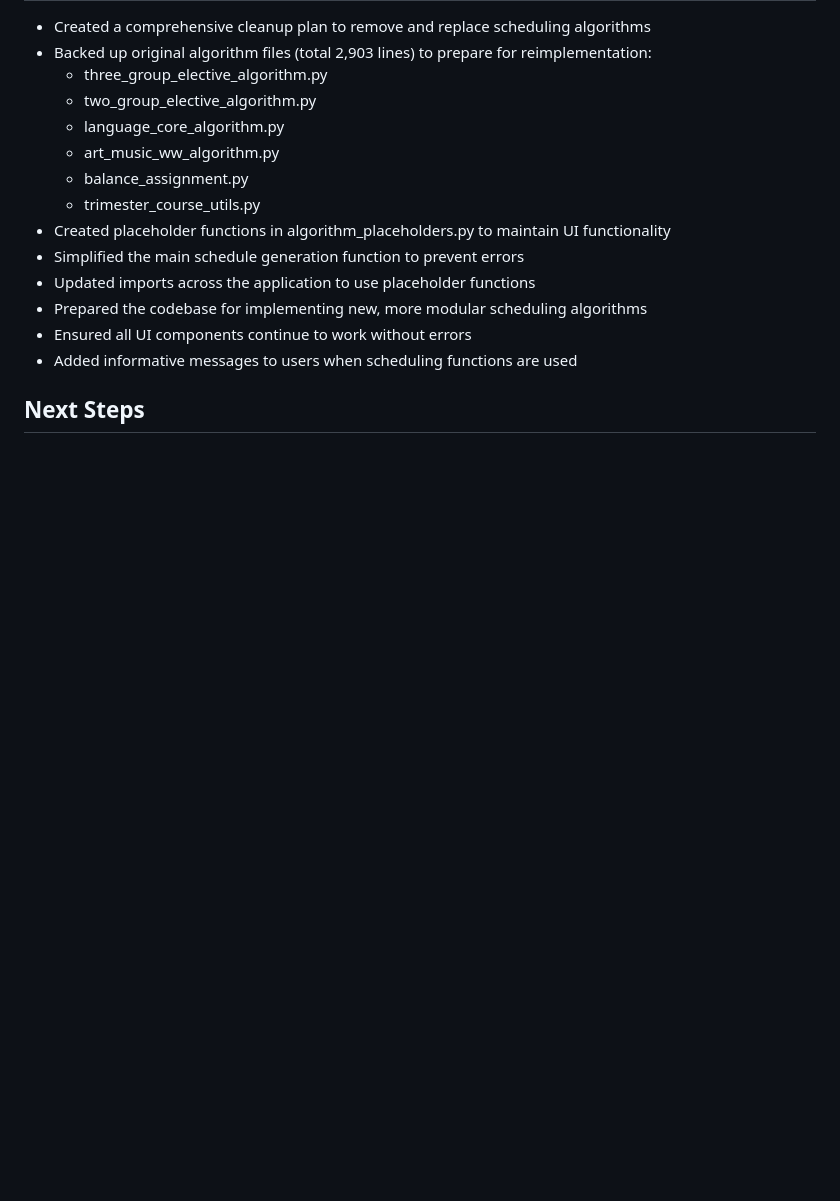
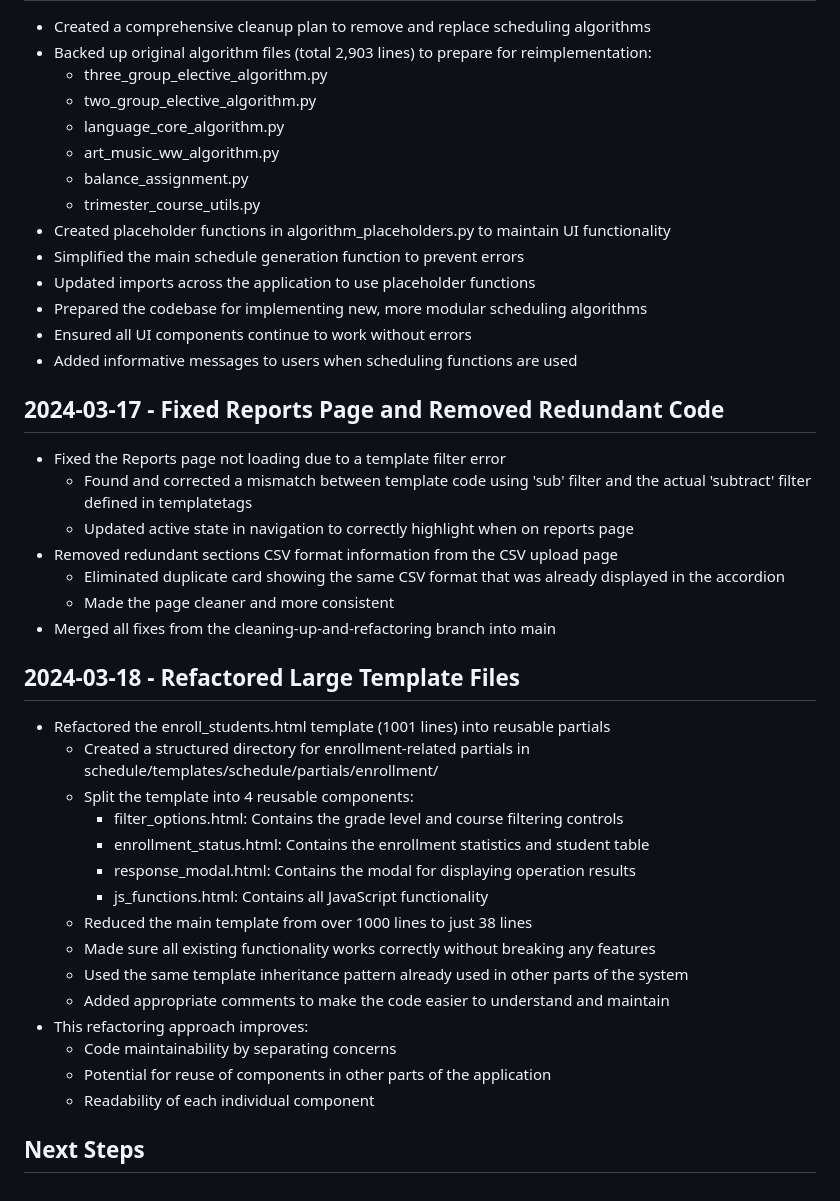
Before and after one commit to wafflestomper/Scheduler_v2, a Markdown page: progress_log.md, the part around one of its changes. Drawn GitHub-style; blank space fills up the shorter version.

Commit message:
Update progress log with enroll_students.html refactoring

```diff
--- a/progress_log.md
+++ b/progress_log.md
@@ -623,4 +597,32 @@ This enhancement provides students, teachers, and administrators with a more com
 - Ensured all UI components continue to work without errors
 - Added informative messages to users when scheduling functions are used
 
+## 2024-03-17 - Fixed Reports Page and Removed Redundant Code
+
+- Fixed the Reports page not loading due to a template filter error
+  - Found and corrected a mismatch between template code using 'sub' filter and the actual 'subtract' filter defined in templatetags
+  - Updated active state in navigation to correctly highlight when on reports page
+- Removed redundant sections CSV format information from the CSV upload page
+  - Eliminated duplicate card showing the same CSV format that was already displayed in the accordion
+  - Made the page cleaner and more consistent
+- Merged all fixes from the cleaning-up-and-refactoring branch into main
+
+## 2024-03-18 - Refactored Large Template Files
+
+- Refactored the enroll_students.html template (1001 lines) into reusable partials
+  - Created a structured directory for enrollment-related partials in schedule/templates/schedule/partials/enrollment/
+  - Split the template into 4 reusable components:
+    - filter_options.html: Contains the grade level and course filtering controls
+    - enrollment_status.html: Contains the enrollment statistics and student table
+    - response_modal.html: Contains the modal for displaying operation results
+    - js_functions.html: Contains all JavaScript functionality
+  - Reduced the main template from over 1000 lines to just 38 lines
+  - Made sure all existing functionality works correctly without breaking any features
+  - Used the same template inheritance pattern already used in other parts of the system
+  - Added appropriate comments to make the code easier to understand and maintain
+- This refactoring approach improves:
+  - Code maintainability by separating concerns
+  - Potential for reuse of components in other parts of the application
+  - Readability of each individual component
+
 ## Next Steps
```
Also changed, not shown: other parts of progress_log.md (+1 -27 lines).
